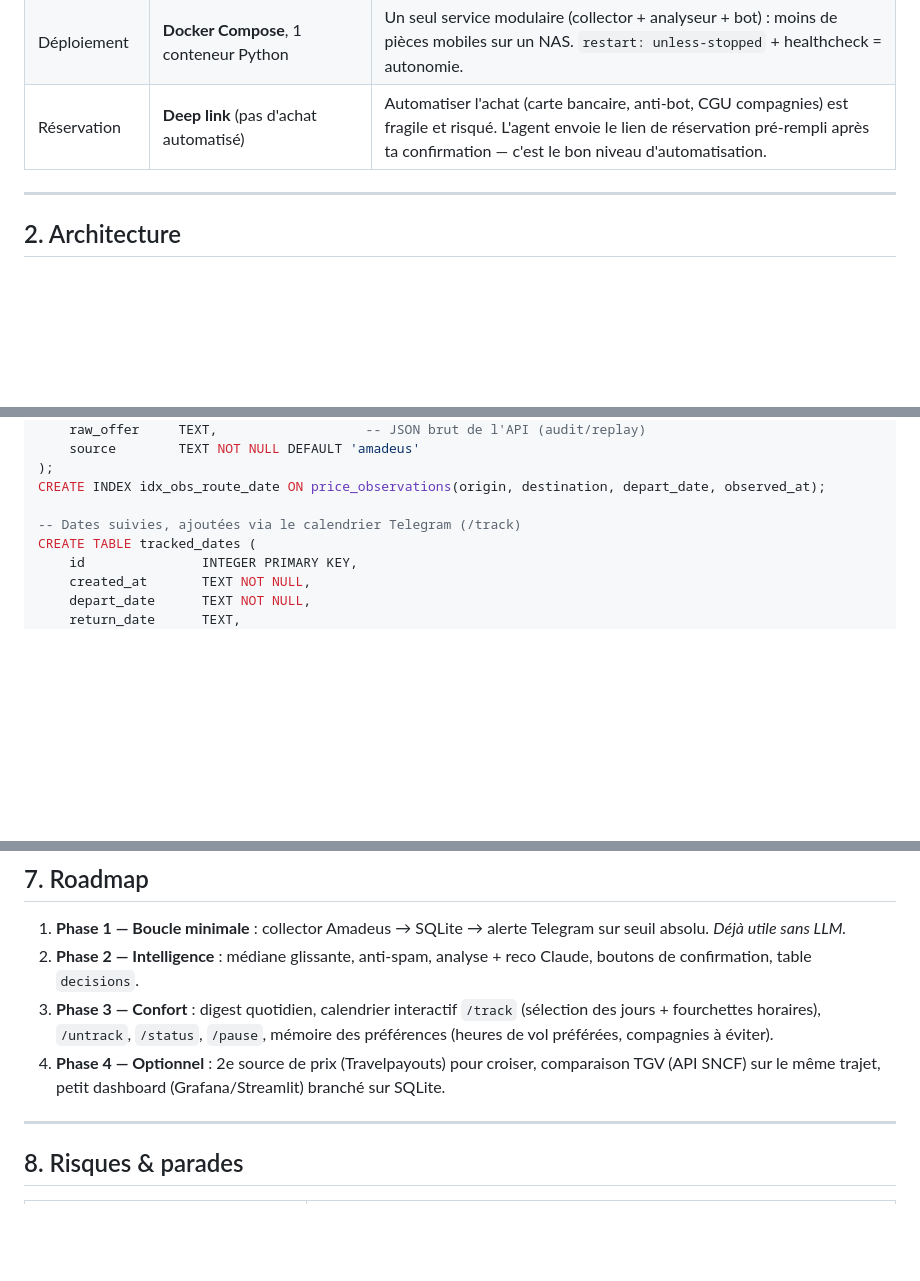
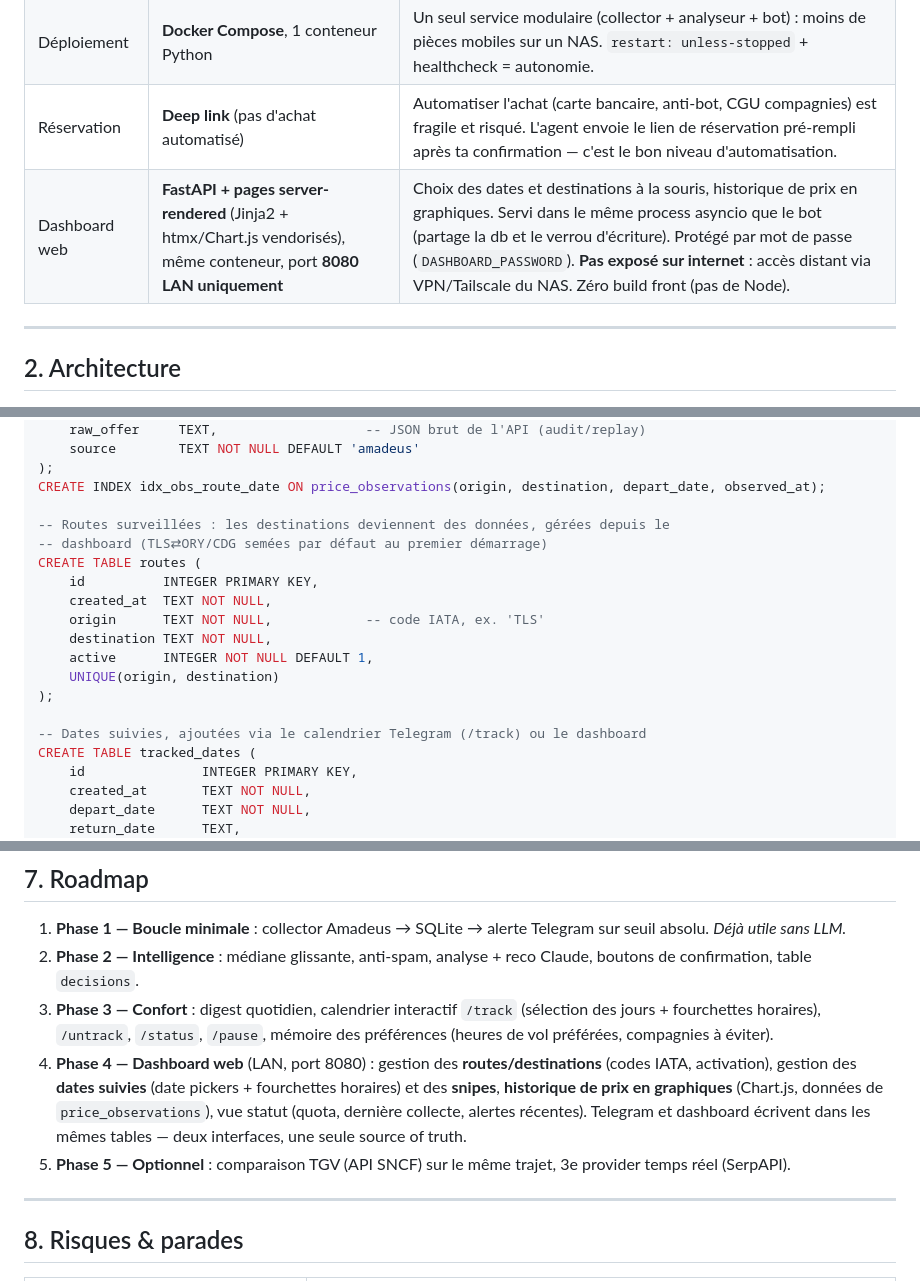
Before and after one commit to 5wVn/agent-ia-travel, a Markdown page: PLAN.md, 3 parts joined by grey strips. Drawn GitHub-style; blank space fills up the shorter version.

Commit message:
Plan : dashboard web LAN (routes/destinations dynamiques, dates, graphiques)
https://claude.ai/code/session_015NEevLbCQGT1NGoEdEp93q

```diff
--- a/PLAN.md
+++ b/PLAN.md
@@ -15,6 +15,7 @@
 | LLM | **`claude-opus-4-8`** (Anthropic API, SDK Python) — **optionnel** | Le cœur du système (collecte, scoring, détection, sniper) est 100 % algorithmique. Le LLM ne sert qu'à rédiger les recos et le digest en langage naturel ; sans clé (`ANTHROPIC_API_KEY` absente), l'agent bascule sur des messages template — toutes les fonctions marchent. Coût si activé : ~quelques centimes/mois (1–3 appels/jour). Option éco : `claude-haiku-4-5`. |
 | Déploiement | **Docker Compose**, 1 conteneur Python | Un seul service modulaire (collector + analyseur + bot) : moins de pièces mobiles sur un NAS. `restart: unless-stopped` + healthcheck = autonomie. |
 | Réservation | **Deep link** (pas d'achat automatisé) | Automatiser l'achat (carte bancaire, anti-bot, CGU compagnies) est fragile et risqué. L'agent envoie le lien de réservation pré-rempli après ta confirmation — c'est le bon niveau d'automatisation. |
+| Dashboard web | **FastAPI + pages server-rendered** (Jinja2 + htmx/Chart.js vendorisés), même conteneur, port **8080 LAN uniquement** | Choix des dates et destinations à la souris, historique de prix en graphiques. Servi dans le même process asyncio que le bot (partage la db et le verrou d'écriture). Protégé par mot de passe (`DASHBOARD_PASSWORD`). **Pas exposé sur internet** : accès distant via VPN/Tailscale du NAS. Zéro build front (pas de Node). |
 
 ---
 
@@ -75,7 +76,18 @@ CREATE TABLE price_observations (
 );
 CREATE INDEX idx_obs_route_date ON price_observations(origin, destination, depart_date, observed_at);
 
--- Dates suivies, ajoutées via le calendrier Telegram (/track)
+-- Routes surveillées : les destinations deviennent des données, gérées depuis le
+-- dashboard (TLS⇄ORY/CDG semées par défaut au premier démarrage)
+CREATE TABLE routes (
+    id          INTEGER PRIMARY KEY,
+    created_at  TEXT NOT NULL,
+    origin      TEXT NOT NULL,            -- code IATA, ex. 'TLS'
+    destination TEXT NOT NULL,
+    active      INTEGER NOT NULL DEFAULT 1,
+    UNIQUE(origin, destination)
+);
+
+-- Dates suivies, ajoutées via le calendrier Telegram (/track) ou le dashboard
 CREATE TABLE tracked_dates (
     id               INTEGER PRIMARY KEY,
     created_at       TEXT NOT NULL,
@@ -264,7 +276,8 @@ agent-ia-travel/
 1. **Phase 1 — Boucle minimale** : collector Amadeus → SQLite → alerte Telegram sur seuil absolu. *Déjà utile sans LLM.*
 2. **Phase 2 — Intelligence** : médiane glissante, anti-spam, analyse + reco Claude, boutons de confirmation, table `decisions`.
 3. **Phase 3 — Confort** : digest quotidien, calendrier interactif `/track` (sélection des jours + fourchettes horaires), `/untrack`, `/status`, `/pause`, mémoire des préférences (heures de vol préférées, compagnies à éviter).
-4. **Phase 4 — Optionnel** : 2e source de prix (Travelpayouts) pour croiser, comparaison TGV (API SNCF) sur le même trajet, petit dashboard (Grafana/Streamlit) branché sur SQLite.
+4. **Phase 4 — Dashboard web** (LAN, port 8080) : gestion des **routes/destinations** (codes IATA, activation), gestion des **dates suivies** (date pickers + fourchettes horaires) et des **snipes**, **historique de prix en graphiques** (Chart.js, données de `price_observations`), vue statut (quota, dernière collecte, alertes récentes). Telegram et dashboard écrivent dans les mêmes tables — deux interfaces, une seule source of truth.
+5. **Phase 5 — Optionnel** : comparaison TGV (API SNCF) sur le même trajet, 3e provider temps réel (SerpAPI).
 
 ---
 
```
